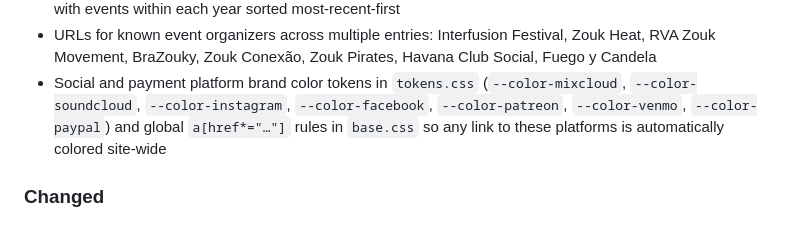
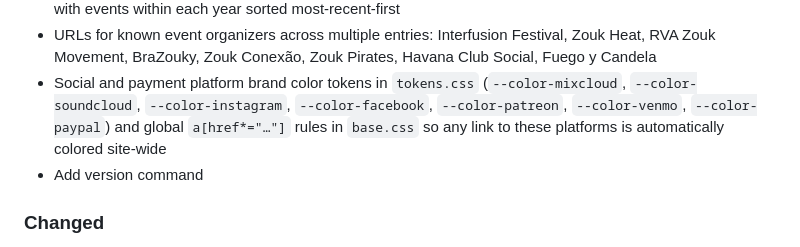
Before and after one commit to djsprenk/djsprenk.github.io, a Markdown page: CHANGELOG.md, the part around the change. Rendered like a GitHub page.

Commit message:
Add version command

```diff
--- a/CHANGELOG.md
+++ b/CHANGELOG.md
@@ -13,6 +13,7 @@ The format is based on [Keep a Changelog](https://keepachangelog.com/en/1.1.0/).
 - `previousEventsByYear` Eleventy filter in `.eleventy.js` to group and sort past events by year descending, with events within each year sorted most-recent-first
 - URLs for known event organizers across multiple entries: Interfusion Festival, Zouk Heat, RVA Zouk Movement, BraZouky, Zouk Conexão, Zouk Pirates, Havana Club Social, Fuego y Candela
 - Social and payment platform brand color tokens in `tokens.css` (`--color-mixcloud`, `--color-soundcloud`, `--color-instagram`, `--color-facebook`, `--color-patreon`, `--color-venmo`, `--color-paypal`) and global `a[href*="…"]` rules in `base.css` so any link to these platforms is automatically colored site-wide
+- Add version command
 
 ### Changed
 
```
Also changed, not shown: .claude/commands/version.md (added, +26 -0 lines).
